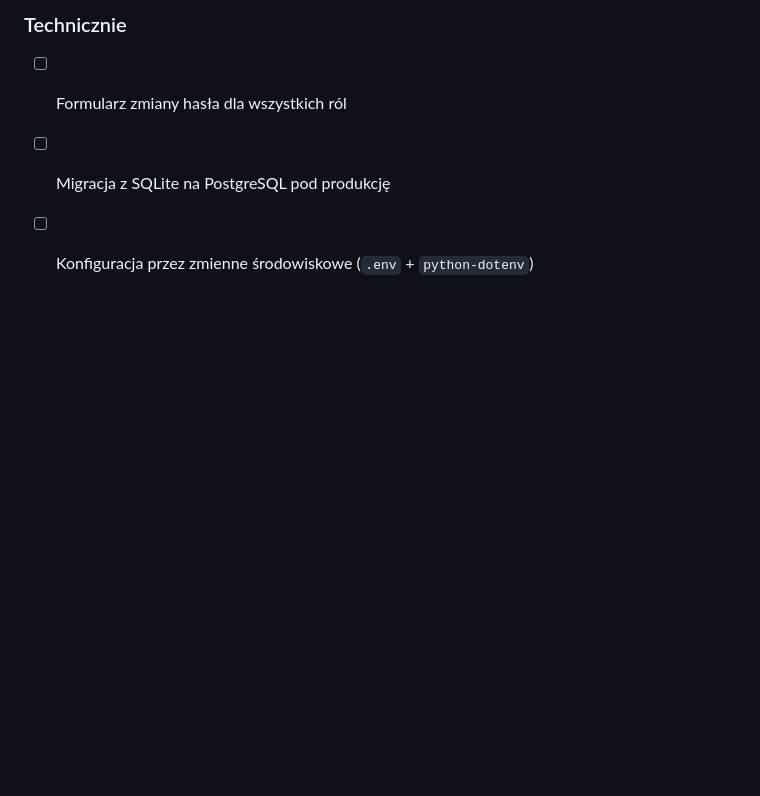
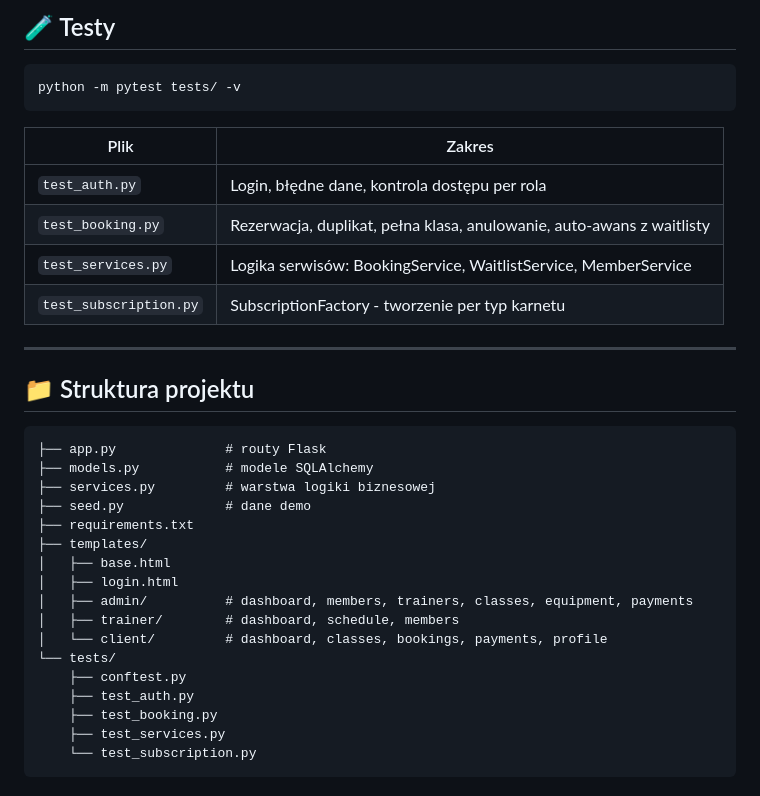
Before and after one commit to 123BoBeR/GymManagementClaude, a Markdown page: README.md, the part around one of its changes. Drawn GitHub-style; blank space fills up the shorter version.

````diff
--- a/README.md
+++ b/README.md
@@ -123,5 +126,37 @@ Equipment (osobna tabela)
 
-### Technicznie
-- [ ] Formularz zmiany hasła dla wszystkich ról
-- [ ] Migracja z SQLite na PostgreSQL pod produkcję
-- [ ] Konfiguracja przez zmienne środowiskowe (`.env` + `python-dotenv`)
+## 🧪 Testy
+
+```bash
+python -m pytest tests/ -v
+```
+
+| Plik | Zakres |
+|---|---|
+| `test_auth.py` | Login, błędne dane, kontrola dostępu per rola |
+| `test_booking.py` | Rezerwacja, duplikat, pełna klasa, anulowanie, auto-awans z waitlisty |
+| `test_services.py` | Logika serwisów: BookingService, WaitlistService, MemberService |
+| `test_subscription.py` | SubscriptionFactory - tworzenie per typ karnetu |
+
+---
+
+## 📁 Struktura projektu
+
+```
+├── app.py              # routy Flask
+├── models.py           # modele SQLAlchemy
+├── services.py         # warstwa logiki biznesowej
+├── seed.py             # dane demo
+├── requirements.txt
+├── templates/
+│   ├── base.html
+│   ├── login.html
+│   ├── admin/          # dashboard, members, trainers, classes, equipment, payments
+│   ├── trainer/        # dashboard, schedule, members
+│   └── client/         # dashboard, classes, bookings, payments, profile
+└── tests/
+    ├── conftest.py
+    ├── test_auth.py
+    ├── test_booking.py
+    ├── test_services.py
+    └── test_subscription.py
+```
````
Also changed, not shown: other parts of README.md (+70 -67 lines).
